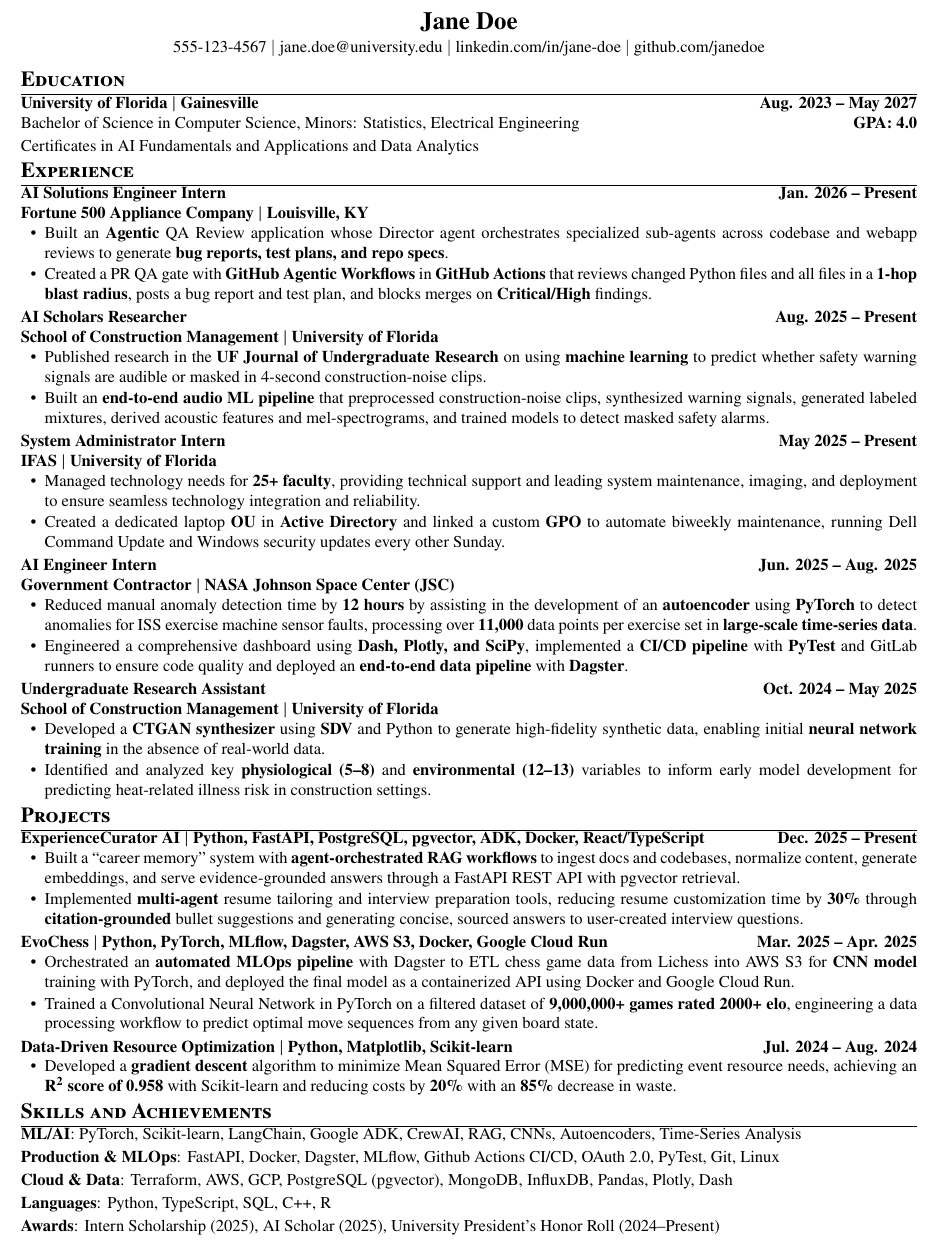
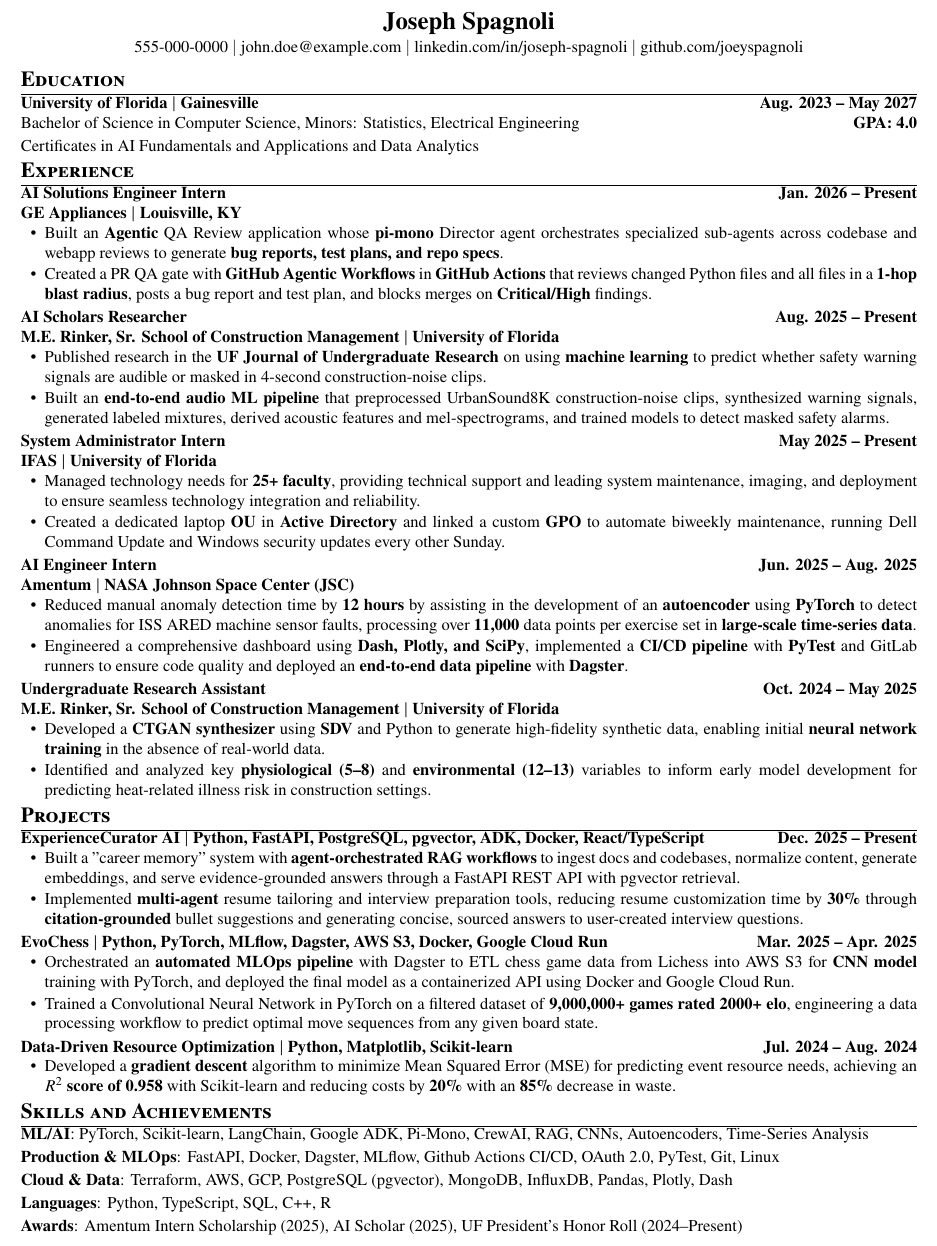
Before and after one commit to joeyspagnoli/example-resume, a LaTeX CV (resume.tex): part of the page, cut at the place of the change. Compiled offline with pdfLaTeX.

Commit message:
Use actual resume with phone/email redacted, include compiled PDF
- Replaced Jane Doe placeholder with real resume content
- Only phone number and email are redacted (555-000-0000, john.doe@example.com)
- Real name, LinkedIn, GitHub, all experience/projects/skills preserved
- Added compiled resume.pdf to repo for preview
- Updated .gitignore to track resume.pdf

```diff
--- a/resume.tex
+++ b/resume.tex
@@ -40,11 +40,11 @@
 
 %----------HEADING----------
 \begin{center}
-  {\fontsize{15pt}{16pt}\selectfont\bfseries Jane Doe}\\
+  {\fontsize{15pt}{16pt}\selectfont\bfseries Joseph Spagnoli}\\
   \vspace{2pt}
-  {\normalsize 555-123-4567 \textbar\ \href{mailto:jane.doe@university.edu}{jane.doe@university.edu} \textbar\
-  \href{https://www.linkedin.com/in/jane-doe/}{linkedin.com/in/jane-doe} \textbar\
-  \href{https://github.com/janedoe}{github.com/janedoe}}
+  {\normalsize 555-000-0000 \textbar\ \href{mailto:john.doe@example.com}{john.doe@example.com} \textbar\
+  \href{https://www.linkedin.com/in/joseph-spagnoli/}{linkedin.com/in/joseph-spagnoli} \textbar\
+  \href{https://github.com/joeyspagnoli}{github.com/joeyspagnoli}}
 \end{center}
 
 %-----------EDUCATION-----------
@@ -58,16 +58,16 @@
 \section{\textbf{Experience}}
 \resumeSubHeadingListStart
   \item {\textbf{AI Solutions Engineer Intern}} \hfill {\textbf{Jan. 2026 -- Present}}\\
-    \textbf{Fortune 500 Appliance Company $|$ Louisville, KY}
+    \textbf{GE Appliances $|$ Louisville, KY}
   \resumeItemListStart
-    \resumeItem{Built an \textbf{Agentic} QA Review application whose Director agent orchestrates specialized sub-agents across codebase and webapp reviews to generate \textbf{bug reports, test plans, and repo specs}.}
+    \resumeItem{Built an \textbf{Agentic} QA Review application whose \textbf{pi-mono} Director agent orchestrates specialized sub-agents across codebase and webapp reviews to generate \textbf{bug reports, test plans, and repo specs}.}
     \resumeItem{Created a PR QA gate with \textbf{GitHub Agentic Workflows} in \textbf{GitHub Actions} that reviews changed Python files and all files in a \textbf{1-hop blast radius}, posts a bug report and test plan, and blocks merges on \textbf{Critical/High} findings.}
   \resumeItemListEnd
   \item {\textbf{AI Scholars Researcher}} \hfill {\textbf{Aug. 2025 -- Present}}\\
-    \textbf{School of Construction Management $|$ University of Florida}
+    \textbf{M.E. Rinker, Sr. School of Construction Management $|$ University of Florida}
   \resumeItemListStart
     \resumeItem{Published research in the \textbf{UF Journal of Undergraduate Research} on using \textbf{machine learning} to predict whether safety warning signals are audible or masked in 4-second construction-noise clips.}
-    \resumeItem{Built an \textbf{end-to-end audio ML pipeline} that preprocessed construction-noise clips, synthesized warning signals, generated labeled mixtures, derived acoustic features and mel-spectrograms, and trained models to detect masked safety alarms.}
+    \resumeItem{Built an \textbf{end-to-end audio ML pipeline} that preprocessed UrbanSound8K construction-noise clips, synthesized warning signals, generated labeled mixtures, derived acoustic features and mel-spectrograms, and trained models to detect masked safety alarms.}
   \resumeItemListEnd
   \item {\textbf{System Administrator Intern}} \hfill {\textbf{May 2025 -- Present}}\\
     \textbf{IFAS $|$ University of Florida}
@@ -76,16 +76,16 @@
     \resumeItem{Created a dedicated laptop \textbf{OU} in \textbf{Active Directory} and linked a custom \textbf{GPO} to automate biweekly maintenance, running Dell Command Update and Windows security updates every other Sunday.}
   \resumeItemListEnd
    \item {\textbf{AI Engineer Intern}} \hfill {\textbf{Jun. 2025 -- Aug. 2025}}\\
-    \textbf{Government Contractor $|$ NASA Johnson Space Center (JSC)}
+    \textbf{Amentum $|$ NASA Johnson Space Center (JSC)}
   \resumeItemListStart
-    \resumeItem{Reduced manual anomaly detection time by \textbf{12 hours} by assisting in the development of an \textbf{autoencoder} using \textbf{PyTorch} to detect anomalies for ISS exercise machine sensor faults, processing over \textbf{11,000} data points per exercise set in \textbf{large-scale time-series data}.}
+    \resumeItem{Reduced manual anomaly detection time by \textbf{12 hours} by assisting in the development of an \textbf{autoencoder} using \textbf{PyTorch} to detect anomalies for ISS ARED machine sensor faults, processing over \textbf{11,000} data points per exercise set in \textbf{large-scale time-series data}.}
     \resumeItem{Engineered a comprehensive dashboard using \textbf{Dash, Plotly, and SciPy}, implemented a \textbf{CI/CD pipeline} with \textbf{PyTest} and GitLab runners to ensure code quality and deployed an \textbf{end-to-end data pipeline} with \textbf{Dagster}.}
   \resumeItemListEnd
   \item {\textbf{Undergraduate Research Assistant}} \hfill {\textbf{Oct. 2024 -- May 2025}}\\
-    \textbf{School of Construction Management $|$ University of Florida}
+    \textbf{M.E. Rinker, Sr. School of Construction Management $|$ University of Florida}
   \resumeItemListStart
     \resumeItem{Developed a \textbf{CTGAN synthesizer} using \textbf{SDV} and Python to generate high-fidelity synthetic data, enabling initial \textbf{neural network training} in the absence of real-world data.}
-    \resumeItem{Identified and analyzed key \textbf{physiological (5--8)} and \textbf{environmental (12--13)} variables to inform early model development for predicting heat-related illness risk in construction settings.}
+    \resumeItem{Identified and analyzed key \textbf{physiological (5–8)} and \textbf{environmental (12–13)} variables to inform early model development for predicting heat-related illness risk in construction settings.}
   \resumeItemListEnd
 \resumeSubHeadingListEnd
 
@@ -94,7 +94,7 @@
 \resumeSubHeadingListStart
   \item{\textbf{ExperienceCurator AI $|$ Python, FastAPI, PostgreSQL, pgvector, ADK, Docker, React/TypeScript}}\hfill\textbf{Dec. 2025 -- Present}
   \resumeItemListStart
-  \resumeItem{Built a ``career memory'' system with \textbf{agent-orchestrated RAG workflows} to ingest docs and codebases, normalize content, generate embeddings, and serve evidence-grounded answers through a FastAPI REST API with pgvector retrieval.}
+  \resumeItem{Built a "career memory" system with \textbf{agent-orchestrated RAG workflows} to ingest docs and codebases, normalize content, generate embeddings, and serve evidence-grounded answers through a FastAPI REST API with pgvector retrieval.}
   \resumeItem{Implemented \textbf{multi-agent} resume tailoring and interview preparation tools, reducing resume customization time by \textbf{30\%} through \textbf{citation-grounded} bullet suggestions and generating concise, sourced answers to user-created interview questions.}
   \resumeItemListEnd
   \item{\textbf{EvoChess $|$ Python, PyTorch, MLflow, Dagster, AWS S3, Docker, Google Cloud Run}}\hfill\textbf{Mar. 2025 -- Apr. 2025}
@@ -104,18 +104,18 @@
   \resumeItemListEnd
   \item{\textbf{Data-Driven Resource Optimization $|$ Python, Matplotlib, Scikit-learn}}\hfill\textbf{Jul. 2024 -- Aug. 2024}
   \resumeItemListStart
-    \resumeItem{Developed a \textbf{gradient descent} algorithm to minimize Mean Squared Error (MSE) for predicting event resource needs, achieving an \textbf{R\textsuperscript{2} score of 0.958} with Scikit-learn and reducing costs by \textbf{20\%} with an \textbf{85\%} decrease in waste.}
+    \resumeItem{Developed a \textbf{gradient descent} algorithm to minimize Mean Squared Error (MSE) for predicting event resource needs, achieving an \textbf{$R^2$ score of 0.958} with Scikit-learn and reducing costs by \textbf{20\%} with an \textbf{85\%} decrease in waste.}
   \resumeItemListEnd
 \resumeSubHeadingListEnd
 
 %-----------SKILLS AND ACHIEVEMENTS-----------
 \section{\textbf{Skills and Achievements}}
 \resumeSubHeadingListStart
-  \item{\textbf{ML/AI}: PyTorch, Scikit-learn, LangChain, Google ADK, CrewAI, RAG, CNNs, Autoencoders, Time-Series Analysis}
+  \item{\textbf{ML/AI}: PyTorch, Scikit-learn, LangChain, Google ADK, Pi-Mono, CrewAI, RAG, CNNs, Autoencoders, Time-Series Analysis}
   \item{\textbf{Production \& MLOps}: FastAPI, Docker, Dagster, MLflow, Github Actions CI/CD, OAuth 2.0, PyTest, Git, Linux}
   \item{\textbf{Cloud \& Data}: Terraform, AWS, GCP, PostgreSQL (pgvector), MongoDB, InfluxDB, Pandas, Plotly, Dash}
   \item{\textbf{Languages}: Python, TypeScript, SQL, C++, R}
-  \item{\textbf{Awards}: Intern Scholarship (2025), AI Scholar (2025), University President's Honor Roll (2024--Present)}
+  \item{\textbf{Awards}: Amentum Intern Scholarship (2025), AI Scholar (2025), UF President's Honor Roll (2024--Present)}
 \resumeSubHeadingListEnd
 
 \end{document}
```
Also changed, not shown: resume.pdf (added), 1 other file.
